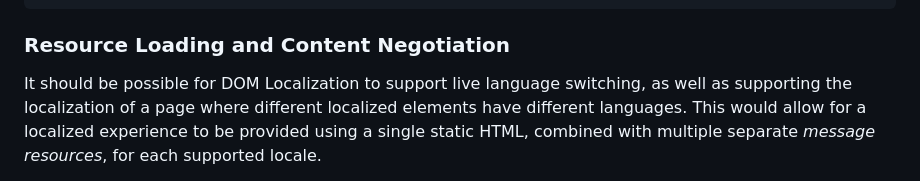
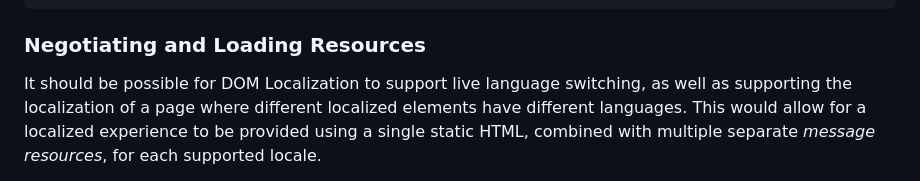
Before and after one commit to whatwg/proposal-dom-localization, a Markdown page: README.md, the part around the change. Rendered like a GitHub page.

Commit message:
Rename section as "Negotiating and Loading Resources"
Co-authored-by: Addison Phillips <addisonI18N@gmail.com>

````diff
--- a/README.md
+++ b/README.md
@@ -369,7 +369,7 @@ The above example would produce the following DOM after localization:
 </div>
 ```
 
-### Resource Loading and Content Negotiation
+### Negotiating and Loading Resources
 
 It should be possible for DOM Localization to support live language switching,
 as well as supporting the localization of a page where
````
